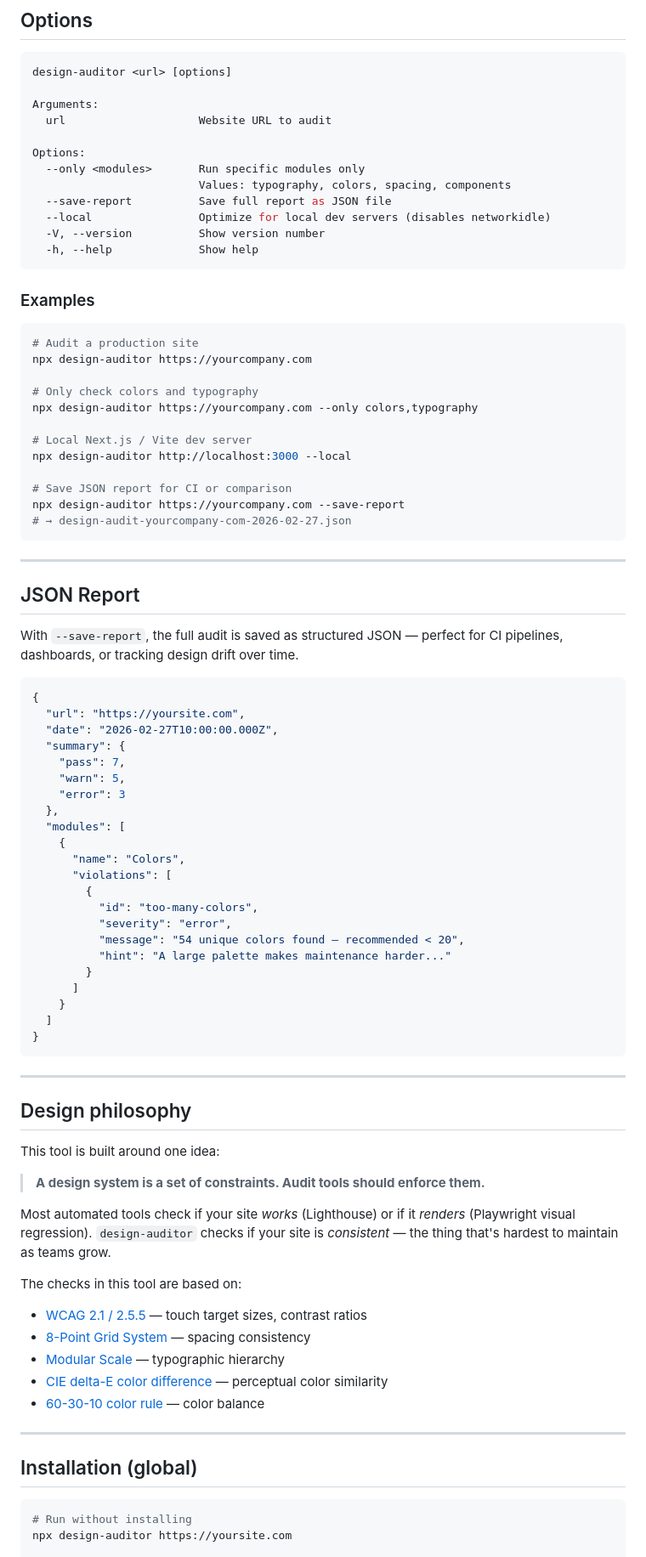
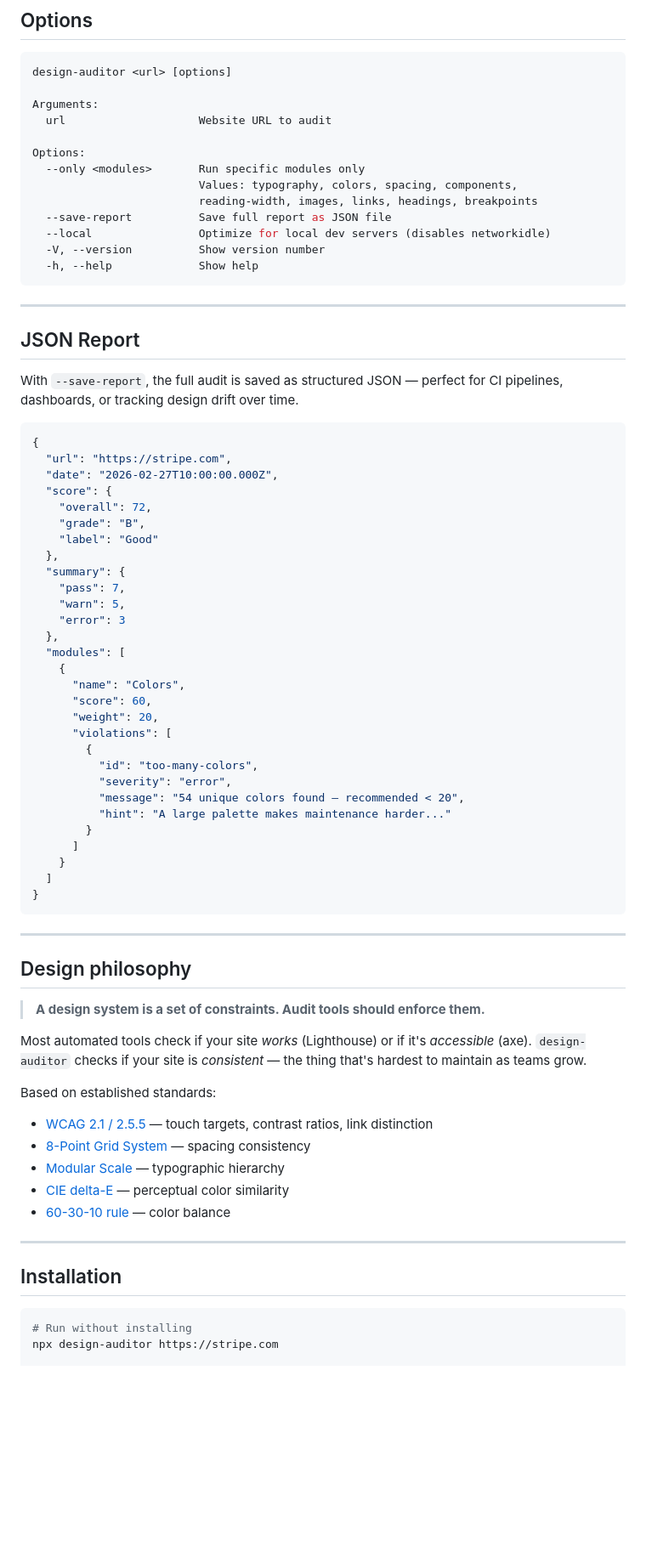
Before and after one commit to PashaSchool/design-auditor, a Markdown page: README.md, the part around one of its changes. Shown at 85% size. Drawn GitHub-style; blank space fills up the shorter version.

````diff
--- a/README.md
+++ b/README.md
@@ -183,28 +267,12 @@ Arguments:
 
 Options:
   --only <modules>       Run specific modules only
-                         Values: typography, colors, spacing, components
+                         Values: typography, colors, spacing, components,
+                         reading-width, images, links, headings, breakpoints
   --save-report          Save full report as JSON file
   --local                Optimize for local dev servers (disables networkidle)
   -V, --version          Show version number
   -h, --help             Show help
-```
-
-### Examples
-
-```bash
-# Audit a production site
-npx design-auditor https://yourcompany.com
-
-# Only check colors and typography
-npx design-auditor https://yourcompany.com --only colors,typography
-
-# Local Next.js / Vite dev server
-npx design-auditor http://localhost:3000 --local
-
-# Save JSON report for CI or comparison
-npx design-auditor https://yourcompany.com --save-report
-# → design-audit-yourcompany-com-2026-02-27.json
 ```
 
 ---
@@ -215,8 +283,13 @@ With `--save-report`, the full audit is saved as structured JSON — perfect for
 
 ```json
 {
-  "url": "https://yoursite.com",
+  "url": "https://stripe.com",
   "date": "2026-02-27T10:00:00.000Z",
+  "score": {
+    "overall": 72,
+    "grade": "B",
+    "label": "Good"
+  },
   "summary": {
     "pass": 7,
     "warn": 5,
@@ -225,6 +298,8 @@ With `--save-report`, the full audit is saved as structured JSON — perfect for
   "modules": [
     {
       "name": "Colors",
+      "score": 60,
+      "weight": 20,
       "violations": [
         {
           "id": "too-many-colors",
@@ -242,27 +317,25 @@ With `--save-report`, the full audit is saved as structured JSON — perfect for
 
 ## Design philosophy
 
-This tool is built around one idea:
-
 > **A design system is a set of constraints. Audit tools should enforce them.**
 
-Most automated tools check if your site _works_ (Lighthouse) or if it _renders_ (Playwright visual regression). `design-auditor` checks if your site is _consistent_ — the thing that's hardest to maintain as teams grow.
+Most automated tools check if your site _works_ (Lighthouse) or if it's _accessible_ (axe). `design-auditor` checks if your site is _consistent_ — the thing that's hardest to maintain as teams grow.
 
-The checks in this tool are based on:
+Based on established standards:
 
-- [WCAG 2.1 / 2.5.5](https://www.w3.org/WAI/WCAG21/Understanding/target-size.html) — touch target sizes, contrast ratios
+- [WCAG 2.1 / 2.5.5](https://www.w3.org/WAI/WCAG21/Understanding/target-size.html) — touch targets, contrast ratios, link distinction
 - [8-Point Grid System](https://spec.fm/specifics/8-pt-grid) — spacing consistency
 - [Modular Scale](https://www.modularscale.com/) — typographic hierarchy
-- [CIE delta-E color difference](http://www.brucelindbloom.com/index.html?Eqn_DeltaE_CIE76.html) — perceptual color similarity
-- [60-30-10 color rule](https://www.interaction-design.org/literature/article/ui-color-palette) — color balance
+- [CIE delta-E](http://www.brucelindbloom.com/index.html?Eqn_DeltaE_CIE76.html) — perceptual color similarity
+- [60-30-10 rule](https://www.interaction-design.org/literature/article/ui-color-palette) — color balance
 
 ---
 
-## Installation (global)
+## Installation
 
 ```bash
 # Run without installing
-npx design-auditor https://yoursite.com
+npx design-auditor https://stripe.com
 
 # Or install globally
 npm install -g design-auditor
````
Also changed, not shown: other parts of README.md (+171 -58 lines).
